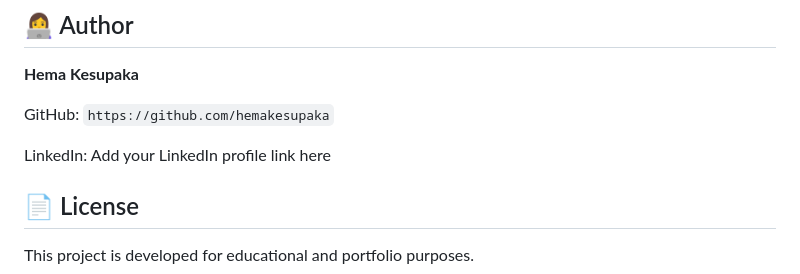
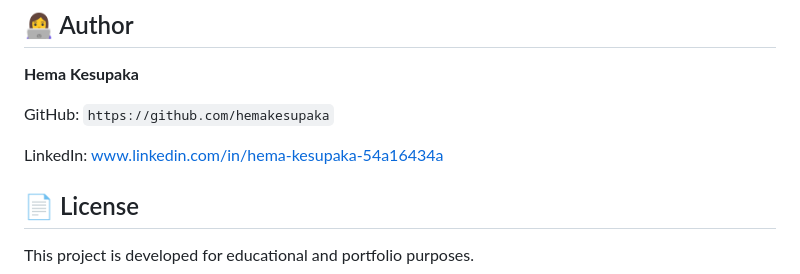
Before and after one commit to hemakesupaka/queueless, a Markdown page: README.md, the part around the change. Rendered like a GitHub page.

Commit message:
Update LinkedIn profile link in README

```diff
--- a/README.md
+++ b/README.md
@@ -111,7 +111,7 @@ The goal of QueueLess is to create a practical digital queue management solution
 
 GitHub: `https://github.com/hemakesupaka`
 
-LinkedIn: Add your LinkedIn profile link here
+LinkedIn: www.linkedin.com/in/hema-kesupaka-54a16434a
 
 ## 📄 License
 
```
